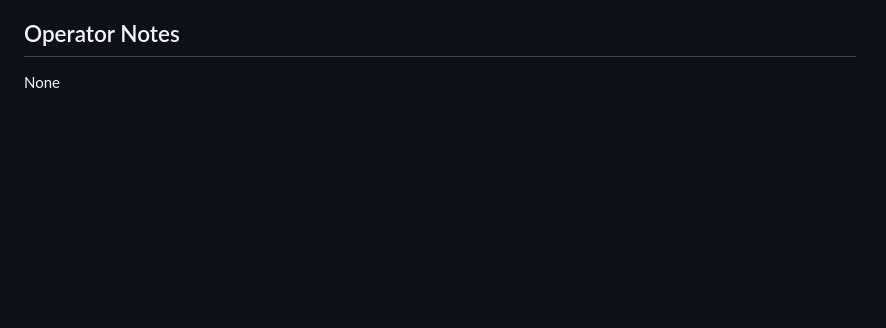
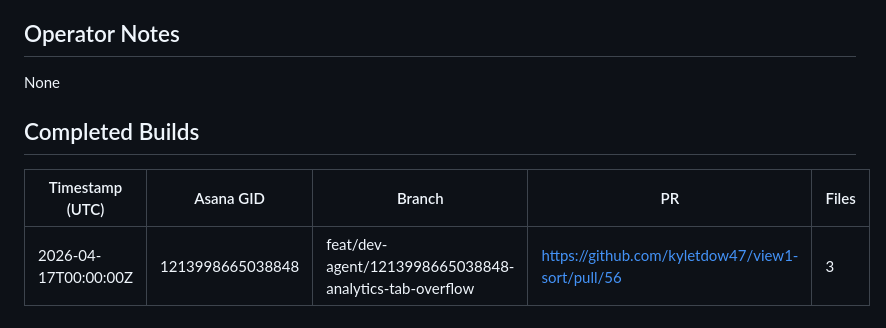
Before and after one commit to kyletdow47/view1-sort, a Markdown page: STATE.md, the part around the change. GitHub-like rendering; blank space fills up the shorter version.

Commit message:
chore(state): log analytics tab overflow fix (PR #56)
Asana: 1213998665038848

Co-Authored-By: Claude Opus 4.7 <noreply@anthropic.com>

```diff
--- a/STATE.md
+++ b/STATE.md
@@ -73,3 +73,8 @@ None
 
 ## Operator Notes
 None
+
+## Completed Builds
+| Timestamp (UTC) | Asana GID | Branch | PR | Files |
+|---|---|---|---|---|
+| 2026-04-17T00:00:00Z | 1213998665038848 | feat/dev-agent/1213998665038848-analytics-tab-overflow | https://github.com/kyletdow47/view1-sort/pull/56 | 3 |
```
